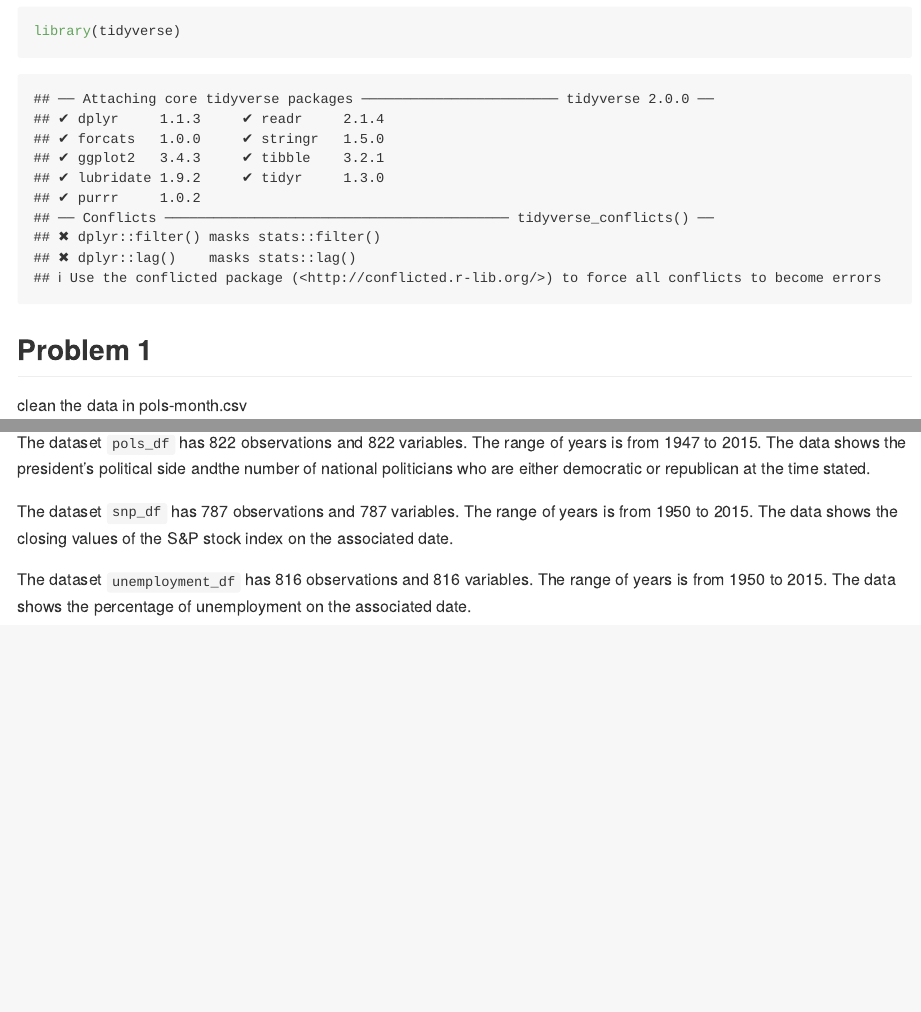
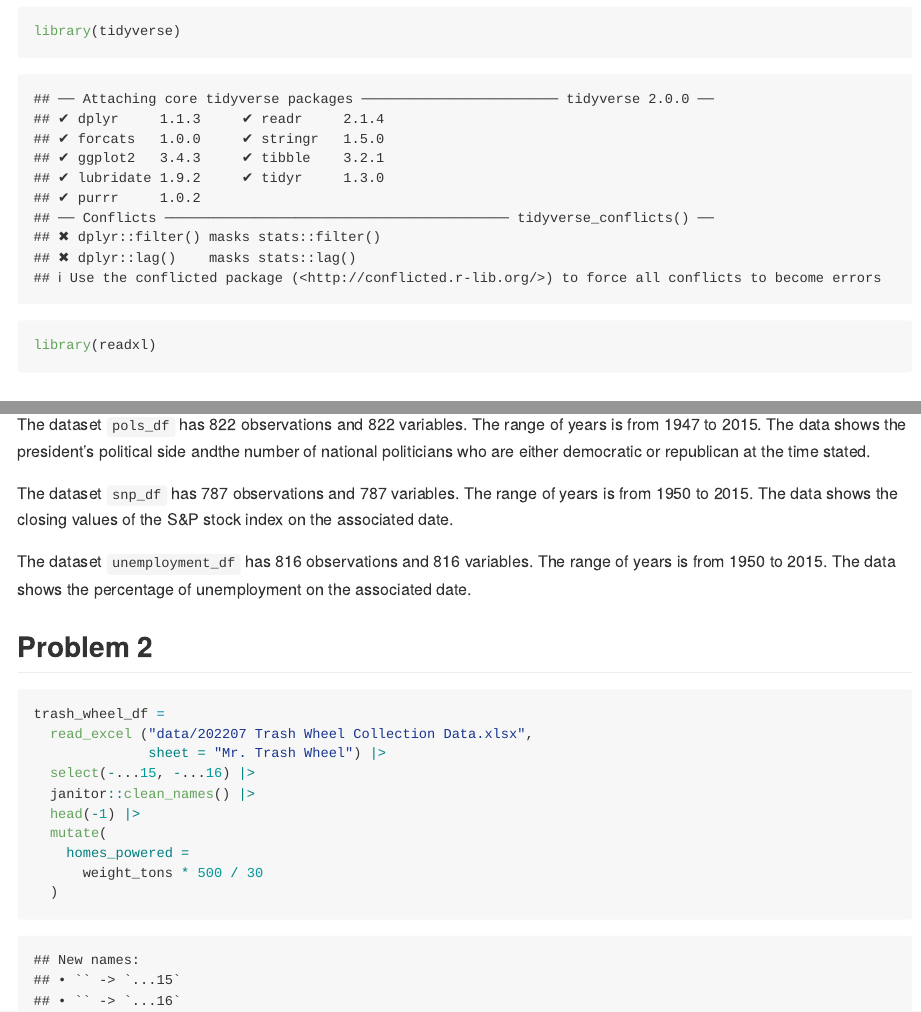
Before and after one commit to xt2288/p8105_hw2_xt2288, an R Markdown document (p8105_hw2_xt2288.Rmd): the page in a window 1100 px wide, from 140 px down, and a second part further down, joined at a grey line. The pictures show the output file p8105_hw2_xt2288.md that the author committed with the source, drawn offline in the style of GitHub.

Commit message:
trash wheel data cleaned

````diff
--- a/p8105_hw2_xt2288.Rmd
+++ b/p8105_hw2_xt2288.Rmd
@@ -6,6 +6,7 @@ date: "2023-09-28"
 
 ```{r}
 library(tidyverse)
+library(readxl)
 ```
 
 
@@ -104,3 +105,19 @@ The dataset `pols_df` has `r nrow(pols_df)` observations and `r nrow(pols_df)` v
 The dataset `snp_df` has `r nrow(snp_df)` observations and `r nrow(snp_df)` variables. The range of years is from `r snp_df$year[1]` to `r snp_df$year[nrow(snp_df)]`. The data shows the closing values of the S&P stock index on the associated date.
 
 The dataset `unemployment_df` has `r nrow(unemployment_df)` observations and `r nrow(unemployment_df)` variables. The range of years is from `r snp_df$year[1]` to `r unemployment_df$year[nrow(unemployment_df)]`. The data shows the percentage of unemployment on the associated date.
+
+
+## Problem 2
+
+```{r}
+trash_wheel_df =
+  read_excel ("data/202207 Trash Wheel Collection Data.xlsx",
+              sheet = "Mr. Trash Wheel") |>
+  select(-...15, -...16) |>
+  janitor::clean_names() |>
+  head(-1) |>
+  mutate(
+    homes_powered =
+      weight_tons * 500 / 30
+  )
+```
````
Also changed, not shown: data/202207 Trash Wheel Collection Data.xlsx (added), p8105_hw2_xt2288.md.
